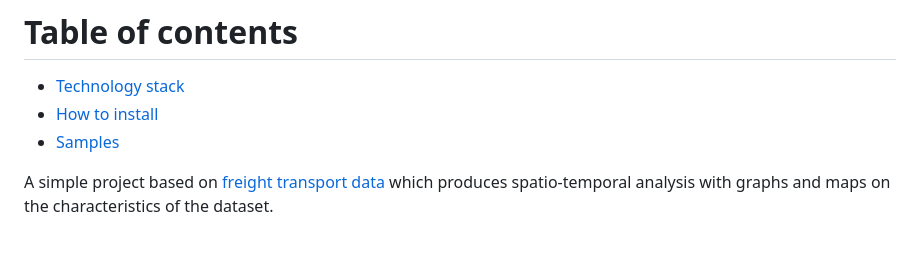
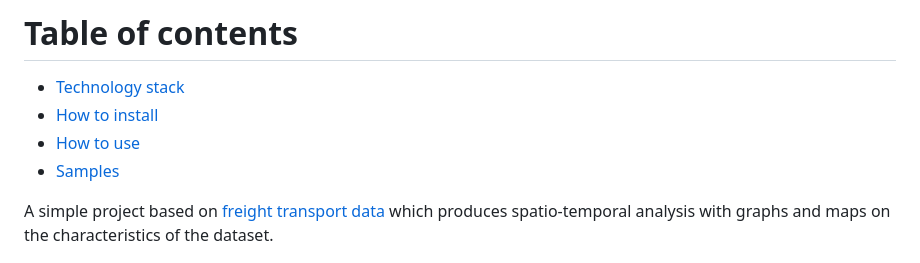
Before and after one commit to ares-17/freight-transport-data, a Markdown page: README.md, the part around the change. Drawn GitHub-style.

```diff
--- a/README.md
+++ b/README.md
@@ -1,6 +1,7 @@
 # Table of contents
 - [Technology stack](#technology-stack)
 - [How to install](#how-to-install)
+- [How to use](#how-to-use)
 - [Samples](#samples)
 
 A simple project based on [freight transport data](https://www.kaggle.com/datasets/giobbu/belgium-obu) which produces spatio-temporal analysis with graphs and maps on the characteristics of the dataset. <br>
```
